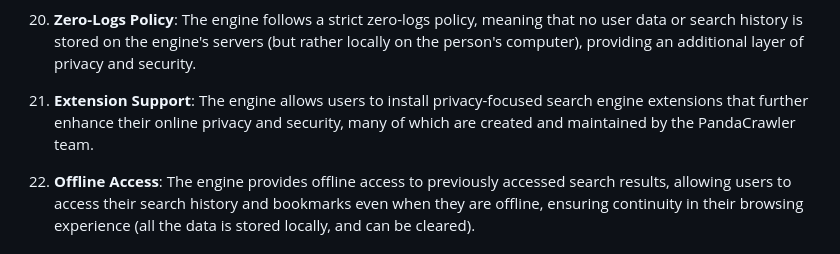
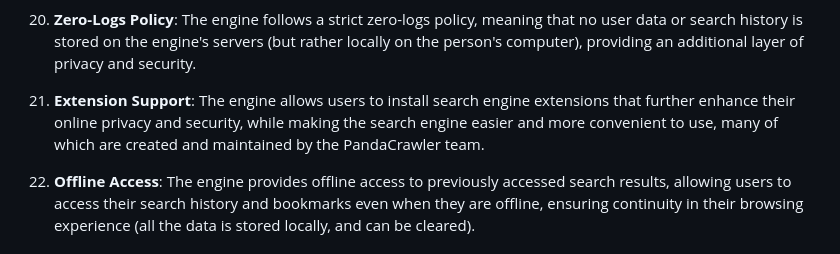
Before and after one commit to givikuna/PandaCrawler, a Markdown page: README.md, the part around the change. Drawn GitHub-style.

```diff
--- a/README.md
+++ b/README.md
@@ -47,7 +47,7 @@ PandaCrawler is an open-source, privacy-oriented metasearch engine that prioriti
 
 20. **Zero-Logs Policy**: The engine follows a strict zero-logs policy, meaning that no user data or search history is stored on the engine's servers (but rather locally on the person's computer), providing an additional layer of privacy and security.
 
-21. **Extension Support**: The engine allows users to install privacy-focused search engine extensions that further enhance their online privacy and security, many of which are created and maintained by the PandaCrawler team.
+21. **Extension Support**: The engine allows users to install search engine extensions that further enhance their online privacy and security, while making the search engine easier and more convenient to use, many of which are created and maintained by the PandaCrawler team.
 
 22. **Offline Access**: The engine provides offline access to previously accessed search results, allowing users to access their search history and bookmarks even when they are offline, ensuring continuity in their browsing experience (all the data is stored locally, and can be cleared).
 
```
